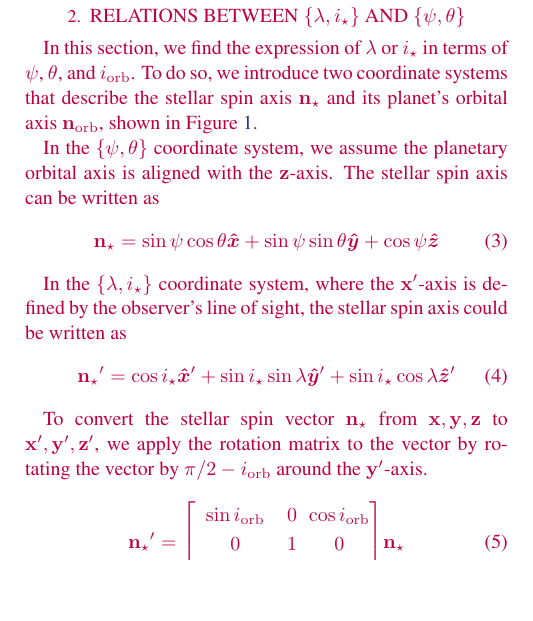
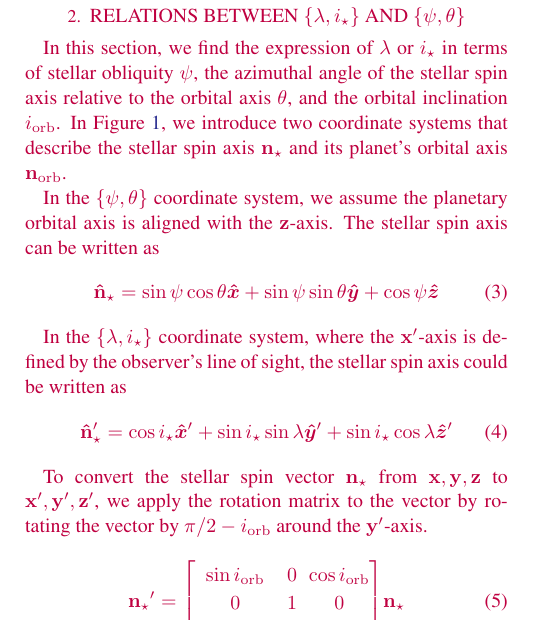
Before and after one commit to jiayindong/obliquity, a LaTeX paper (src/tex/ms.tex): part of one column of page 2 of 9, cut so that both start at the same text, the shorter picture padded with empty space. Compiled offline with pdfLaTeX; a LaTeX package or settings file that is missing is left out.

Commit message:
[showyourwork] overleaf sync

```diff
--- a/src/tex/ms.tex
+++ b/src/tex/ms.tex
@@ -88,16 +88,16 @@ In Section~\ref{sec:jacobian}, we further investigate the relationship between t
 
 \section{Relations between $\{\lambda, \lowercase{i}_\star\}$ and $\{\psi, \theta\}$}\label{sec:coords}
 
-In this section, we find the expression of $\lambda$ or $i_\star$ in terms of $\psi$, $\theta$, and $i_{\rm orb}$. To do so, we introduce two coordinate systems that describe the stellar spin axis $\vb{n_\star}$ and its planet's orbital axis $\vb{n_{\rm orb}}$, shown in Figure~\ref{fig:coord}.
+In this section, we find the expression of $\lambda$ or $i_\star$ in terms of stellar obliquity $\psi$, the azimuthal angle of the stellar spin axis relative to the orbital axis $\theta$, and the orbital inclination $i_{\rm orb}$. In Figure~\ref{fig:coord}, we introduce two coordinate systems that describe the stellar spin axis $\vb{n_\star}$ and its planet's orbital axis $\vb{n_{\rm orb}}$.
 
 In the $\{\psi, \theta\}$ coordinate system, we assume the planetary orbital axis is aligned with the $\vb{z}$-axis. The stellar spin axis can be written as
 \begin{equation}
-    \vb{n_\star} = \sin{\psi}\cos{\theta}\vu*{x} + \sin{\psi}\sin{\theta}\vu*{y} + \cos{\psi}\vu*{z}
+    \vb{\hat{n}_\star} = \sin{\psi}\cos{\theta}\vu*{x} + \sin{\psi}\sin{\theta}\vu*{y} + \cos{\psi}\vu*{z}
 \end{equation}
 
 In the $\{\lambda, i_\star\}$ coordinate system, where the $\vb{x'}$-axis is defined by the observer's line of sight, the stellar spin axis could be written as
 \begin{equation}
-    \vb{n_\star}' = \cos{i_\star}\vu*{x}' + \sin{i_\star}\sin{\lambda}\vu*{y}' + \sin{i_\star}\cos{\lambda}\vu*{z}'
+    \vb{\hat{n}_\star}' = \cos{i_\star}\vu*{x}' + \sin{i_\star}\sin{\lambda}\vu*{y}' + \sin{i_\star}\cos{\lambda}\vu*{z}'
 \end{equation}
 
 To convert the stellar spin vector $\vb{n_\star}$ from $\vb{x,y,z}$ to $\vb{x',y',z'}$, we apply the rotation matrix to the vector by rotating the vector by $\pi/2 - i_{\rm orb}$ around the $\vb{y'}$-axis.
```
